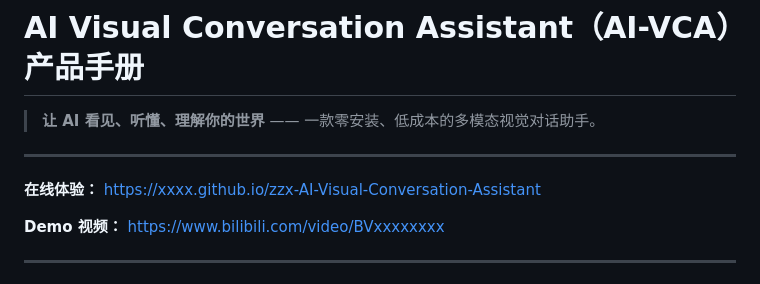
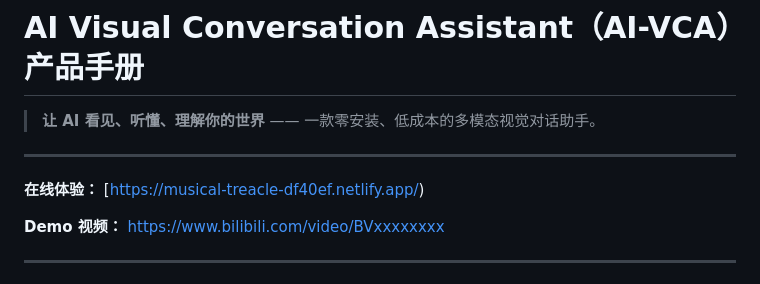
Before and after one commit to Xin-0430/zzx-AI-Visual-Conversation-Assistant, a Markdown page: README.md, the part around the change. Drawn GitHub-style.

```diff
--- a/README.md
+++ b/README.md
@@ -4,7 +4,7 @@
 
 ---
 
-**在线体验：** [https://xxxx.github.io/zzx-AI-Visual-Conversation-Assistant](https://xxxx.github.io/zzx-AI-Visual-Conversation-Assistant)
+**在线体验：** [https://musical-treacle-df40ef.netlify.app/)
 
 **Demo 视频：** [https://www.bilibili.com/video/BVxxxxxxxx](https://www.bilibili.com/video/BVxxxxxxxx)
 
```
